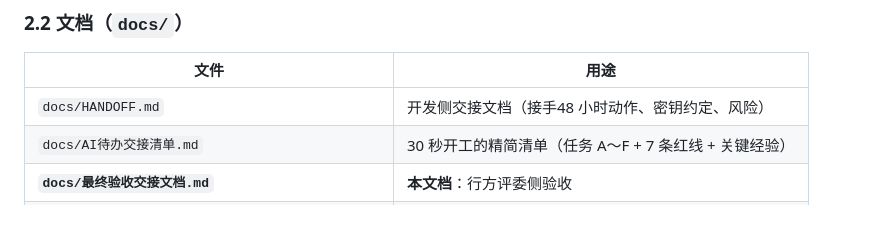
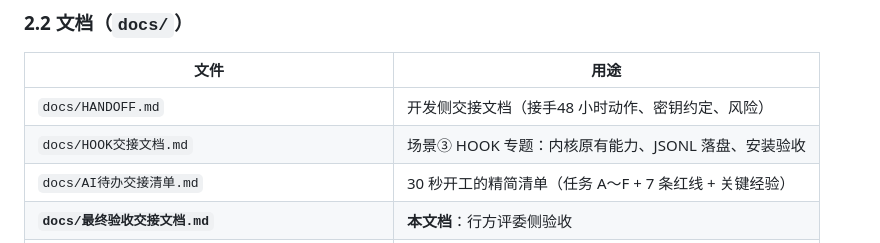
Before and after one commit to LiNan1984/shunde-poc, a Markdown page: docs/最终验收交接文档.md, the part around the change. GitHub-like rendering; blank space fills up the shorter version.

```diff
--- a/docs/最终验收交接文档.md
+++ b/docs/最终验收交接文档.md
@@ -74,6 +74,7 @@ poc/
 | 文件 | 用途 |
 |------|------|
 | `docs/HANDOFF.md` | 开发侧交接文档（接手48 小时动作、密钥约定、风险） |
+| `docs/HOOK交接文档.md` | 场景③ HOOK 专题：内核原有能力、JSONL 落盘、安装验收 |
 | `docs/AI待办交接清单.md` | 30 秒开工的精简清单（任务 A～F + 7 条红线 + 关键经验） |
 | **`docs/最终验收交接文档.md`** | **本文档**：行方评委侧验收 |
 | `docs/excel-12题标准答卷.md` | 场景① 12 题 + 3 道异常题答卷 |
```
Also changed, not shown: docs/HANDOFF.md (+1 -0 lines).
